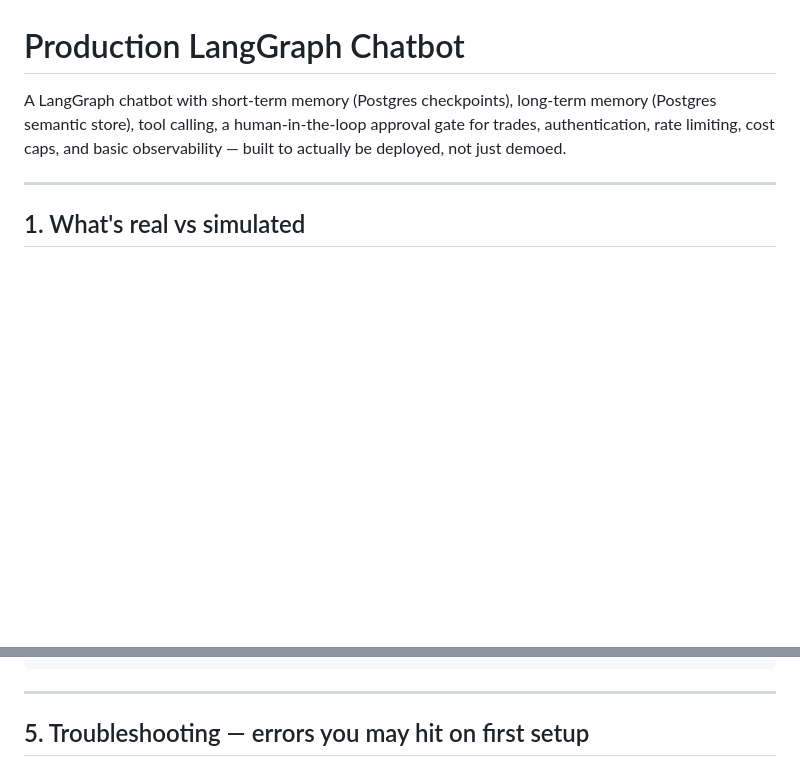
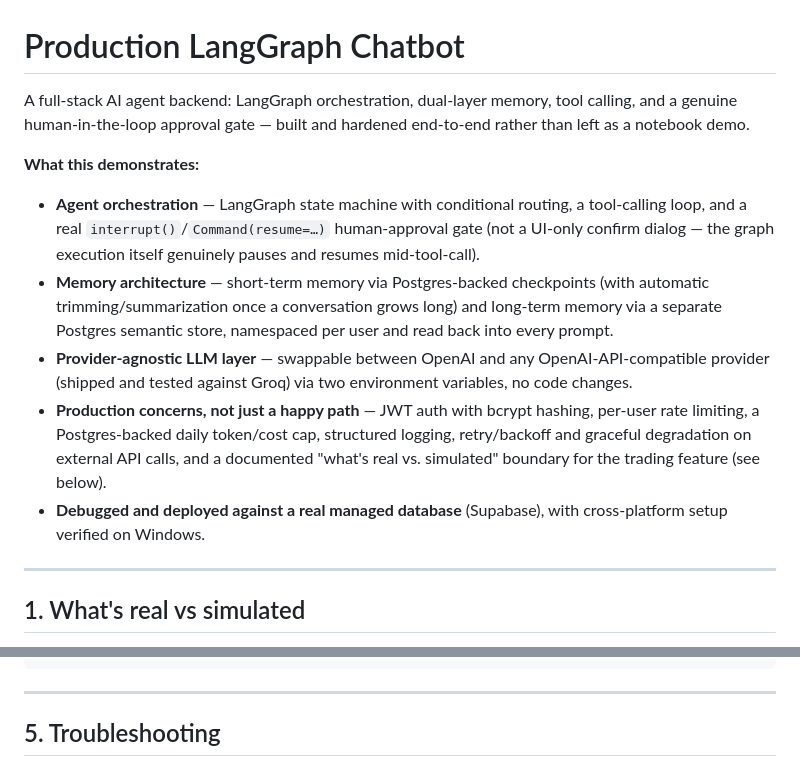
Before and after one commit to mehru-cyber/production-chatbot, a Markdown page: README.md, 2 parts joined by grey strips. Drawn GitHub-style; blank space fills up the shorter version.

Commit message:
Restructure README for readability: lead with project pitch, move troubleshooting to separate doc

```diff
--- a/README.md
+++ b/README.md
@@ -1,9 +1,28 @@
 # Production LangGraph Chatbot
 
-A LangGraph chatbot with short-term memory (Postgres checkpoints), long-term
-memory (Postgres semantic store), tool calling, a human-in-the-loop approval
-gate for trades, authentication, rate limiting, cost caps, and basic
-observability — built to actually be deployed, not just demoed.
+A full-stack AI agent backend: LangGraph orchestration, dual-layer memory,
+tool calling, and a genuine human-in-the-loop approval gate — built and
+hardened end-to-end rather than left as a notebook demo.
+
+**What this demonstrates:**
+- **Agent orchestration** — LangGraph state machine with conditional
+  routing, a tool-calling loop, and a real `interrupt()`/`Command(resume=…)`
+  human-approval gate (not a UI-only confirm dialog — the graph execution
+  itself genuinely pauses and resumes mid-tool-call).
+- **Memory architecture** — short-term memory via Postgres-backed
+  checkpoints (with automatic trimming/summarization once a conversation
+  grows long) and long-term memory via a separate Postgres semantic store,
+  namespaced per user and read back into every prompt.
+- **Provider-agnostic LLM layer** — swappable between OpenAI and any
+  OpenAI-API-compatible provider (shipped and tested against Groq) via two
+  environment variables, no code changes.
+- **Production concerns, not just a happy path** — JWT auth with bcrypt
+  hashing, per-user rate limiting, a Postgres-backed daily token/cost cap,
+  structured logging, retry/backoff and graceful degradation on external
+  API calls, and a documented "what's real vs. simulated" boundary for the
+  trading feature (see below).
+- **Debugged and deployed against a real managed database** (Supabase),
+  with cross-platform setup verified on Windows.
 
 ---
 
@@ -139,5 +158,5 @@ curl -X POST http://localhost:8000/chat \
 
 ---
 
-## 5. Troubleshooting — errors you may hit on first setup
+## 5. Troubleshooting
 
```
Also changed, not shown: other parts of README.md (+4 -16 lines), TROUBLESHOOTING.md (added, +41 -0 lines).
